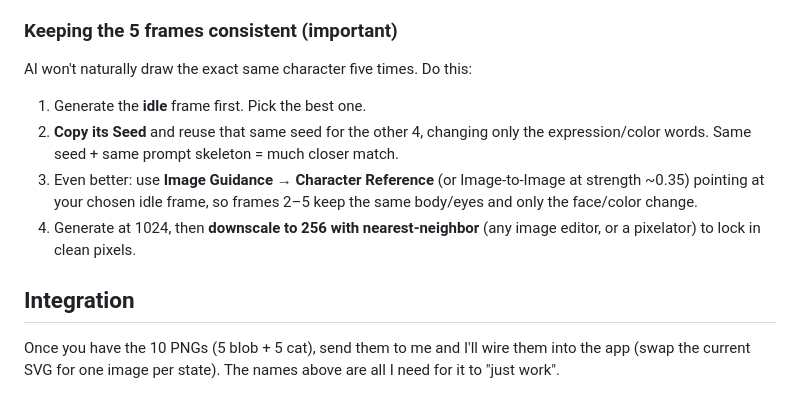
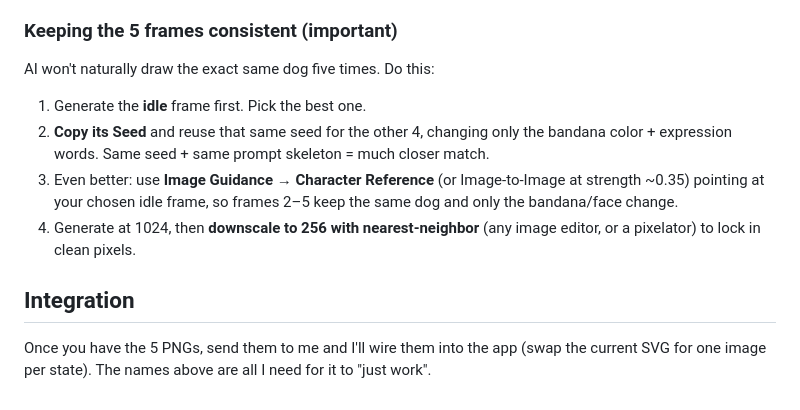
Before and after one commit to rmparanhos/chris, a Markdown page: docs/sprite-brief.md, the part around one of its changes. GitHub-like rendering.

```diff
--- a/docs/sprite-brief.md
+++ b/docs/sprite-brief.md
@@ -86,19 +92,20 @@ Outline / eye detail color: very dark teal `#08343a`.
 
 ### Keeping the 5 frames consistent (important)
 
-AI won't naturally draw the exact same character five times. Do this:
+AI won't naturally draw the exact same dog five times. Do this:
 
 1. Generate the **idle** frame first. Pick the best one.
 2. **Copy its Seed** and reuse that same seed for the other 4, changing only the
-   expression/color words. Same seed + same prompt skeleton = much closer match.
+   bandana color + expression words. Same seed + same prompt skeleton = much
+   closer match.
 3. Even better: use **Image Guidance → Character Reference** (or Image-to-Image
    at strength ~0.35) pointing at your chosen idle frame, so frames 2–5 keep the
-   same body/eyes and only the face/color change.
+   same dog and only the bandana/face change.
 4. Generate at 1024, then **downscale to 256 with nearest-neighbor** (any image
    editor, or a pixelator) to lock in clean pixels.
 
 ## Integration
 
-Once you have the 10 PNGs (5 blob + 5 cat), send them to me and I'll wire them
-into the app (swap the current SVG for one image per state). The names above are
-all I need for it to "just work".
+Once you have the 5 PNGs, send them to me and I'll wire them into the app (swap
+the current SVG for one image per state). The names above are all I need for it
+to "just work".
```
Also changed, not shown: other parts of docs/sprite-brief.md (+53 -47 lines).
